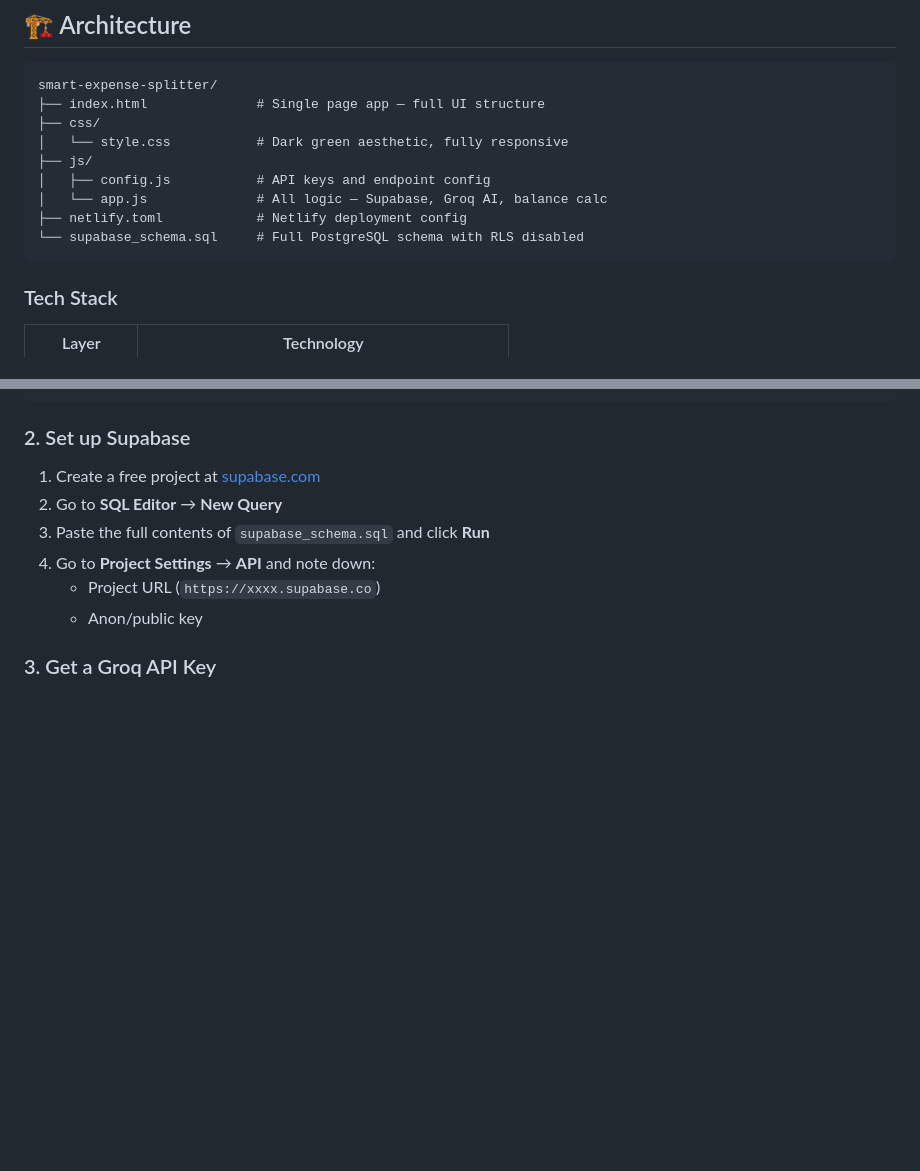
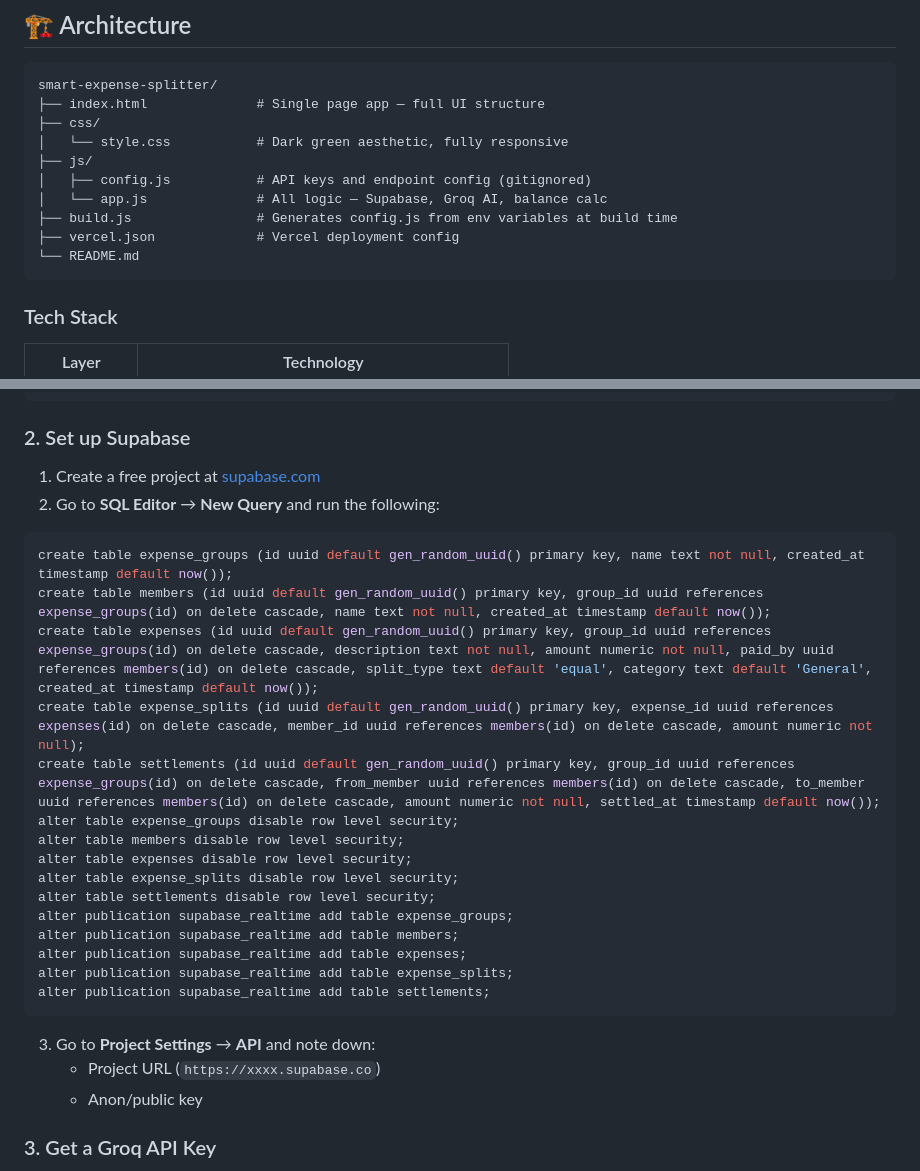
Before and after one commit to adilsukumar/SplitSmart-Smart_Expense_Splitter, a Markdown page: README.md, 2 parts joined by grey strips. Drawn GitHub-style; blank space fills up the shorter version.

Commit message:
fix README - remove references to deleted files

````diff
--- a/README.md
+++ b/README.md
@@ -43,10 +43,11 @@ smart-expense-splitter/
 ├── css/
 │   └── style.css           # Dark green aesthetic, fully responsive
 ├── js/
-│   ├── config.js           # API keys and endpoint config
+│   ├── config.js           # API keys and endpoint config (gitignored)
 │   └── app.js              # All logic — Supabase, Groq AI, balance calc
-├── netlify.toml            # Netlify deployment config
-└── supabase_schema.sql     # Full PostgreSQL schema with RLS disabled
+├── build.js                # Generates config.js from env variables at build time
+├── vercel.json             # Vercel deployment config
+└── README.md
 ```
 
 ### Tech Stack
@@ -79,9 +80,25 @@ cd smart-expense-splitter
 
 ### 2. Set up Supabase
 1. Create a free project at [supabase.com](https://supabase.com)
-2. Go to **SQL Editor** → **New Query**
-3. Paste the full contents of `supabase_schema.sql` and click **Run**
-4. Go to **Project Settings** → **API** and note down:
+2. Go to **SQL Editor** → **New Query** and run the following:
+```sql
+create table expense_groups (id uuid default gen_random_uuid() primary key, name text not null, created_at timestamp default now());
+create table members (id uuid default gen_random_uuid() primary key, group_id uuid references expense_groups(id) on delete cascade, name text not null, created_at timestamp default now());
+create table expenses (id uuid default gen_random_uuid() primary key, group_id uuid references expense_groups(id) on delete cascade, description text not null, amount numeric not null, paid_by uuid references members(id) on delete cascade, split_type text default 'equal', category text default 'General', created_at timestamp default now());
+create table expense_splits (id uuid default gen_random_uuid() primary key, expense_id uuid references expenses(id) on delete cascade, member_id uuid references members(id) on delete cascade, amount numeric not null);
+create table settlements (id uuid default gen_random_uuid() primary key, group_id uuid references expense_groups(id) on delete cascade, from_member uuid references members(id) on delete cascade, to_member uuid references members(id) on delete cascade, amount numeric not null, settled_at timestamp default now());
+alter table expense_groups disable row level security;
+alter table members disable row level security;
+alter table expenses disable row level security;
+alter table expense_splits disable row level security;
+alter table settlements disable row level security;
+alter publication supabase_realtime add table expense_groups;
+alter publication supabase_realtime add table members;
+alter publication supabase_realtime add table expenses;
+alter publication supabase_realtime add table expense_splits;
+alter publication supabase_realtime add table settlements;
+```
+3. Go to **Project Settings** → **API** and note down:
    - Project URL (`https://xxxx.supabase.co`)
    - Anon/public key
 
````
